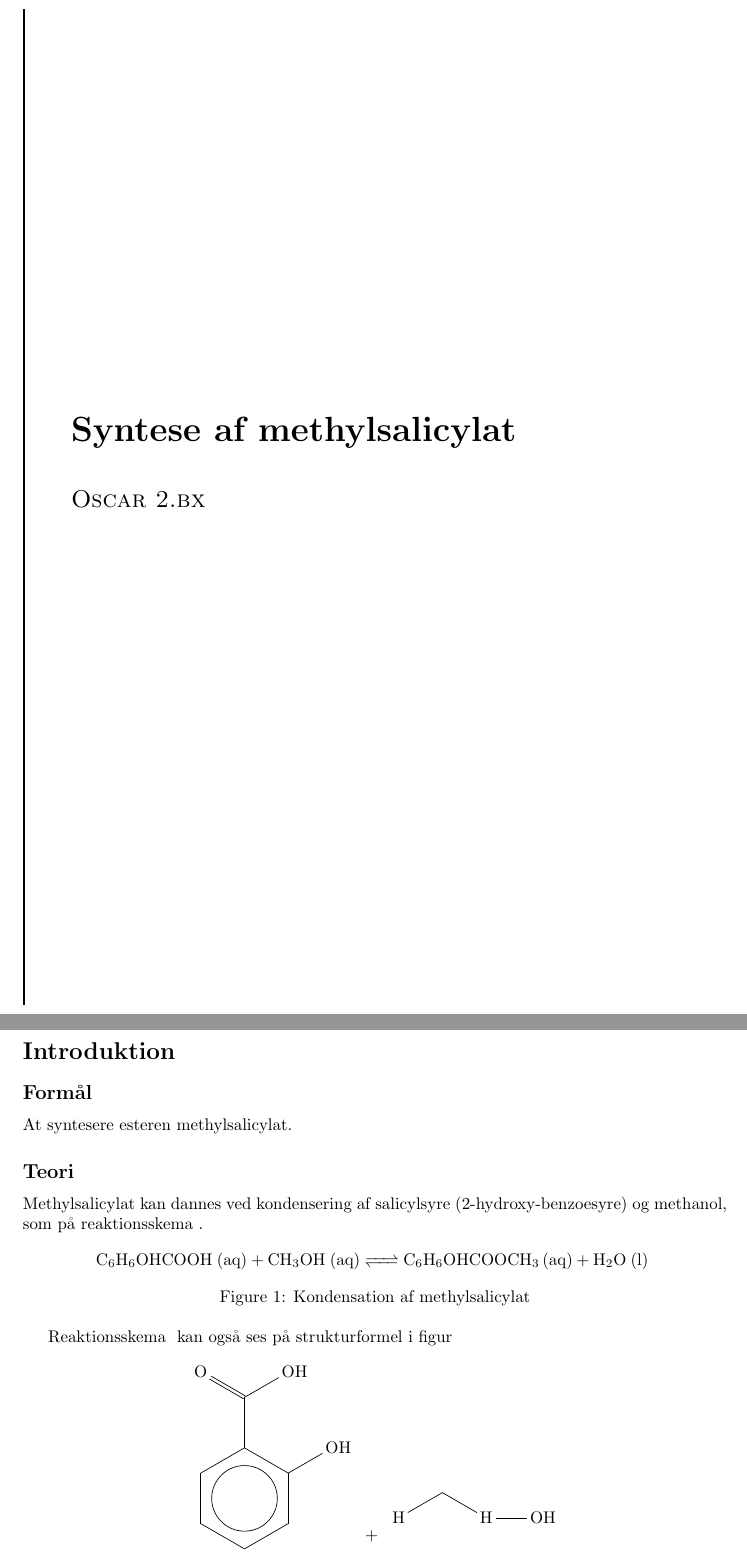
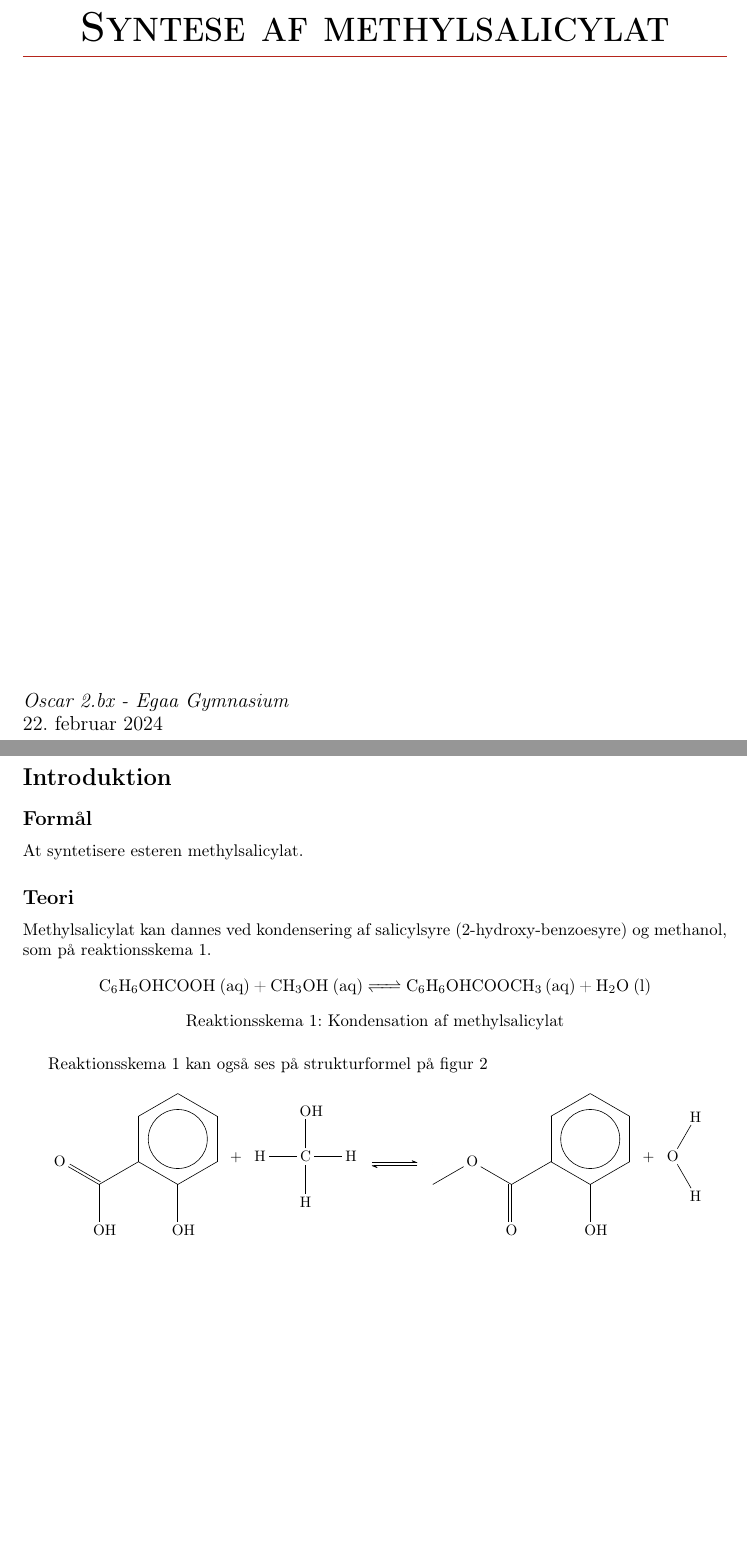
Before and after one commit to oscarspalk/methylsalicylat, a LaTeX document (main.tex, which reads introduction/purpose.tex, introduction/theory.tex, title.tex): two parts of pages 1 and 2 of 4 before the commit and two parts of pages 1 and 2 of 2 after it, joined at a grey line, cut so that both start at the same text, the shorter picture padded with empty space. Compiled offline with pdfLaTeX.

Commit message:
created the reaction schema

```diff
--- a/introduction/purpose.tex
+++ b/introduction/purpose.tex
@@ -1,2 +1,2 @@
 \subsection*{Formål}
-At syntesere esteren methylsalicylat.
+At syntetisere esteren methylsalicylat.
--- a/introduction/theory.tex
+++ b/introduction/theory.tex
@@ -1,23 +1,32 @@
 \subsection*{Teori}\label{Teori}
-Methylsalicylat kan dannes ved kondensering af salicylsyre (2-hydroxy-benzoesyre) og methanol, som på reaktionsskema \ref{fig:rek1}.
-
+Methylsalicylat kan dannes ved kondensering af salicylsyre
+(2-hydroxy-benzoesyre) og methanol, som på reaktionsskema \ref{fig:rek1}.
 
 \begin{figure}[h]
   \centering
   \ce{C6H6OHCOOH (aq) + CH3OH (aq) <=> C6H6OHCOOCH3 (aq) + H2O (l)}
+  \caption{Kondensation af methylsalicylat}
   \label{fig:rek1}
-    \caption{Kondensation af methylsalicylat}
 \end{figure}
 
-Reaktionsskema \ref{fig:rek1} kan også ses på strukturformel i figur \ref{fig:rek2}
+Reaktionsskema~\ref{fig:rek1} kan også ses på strukturformel på
+figur~\ref{fig:rek2}
 
 \begin{figure}[h]
   \centering
+  \scalebox{.9}{
   \schemestart
- \chemfig{**6(---(-OH)-(-(=[::60]O)-[::-60]OH)--)}
-   \+{,,-10pt}
-   \chemfig{H-[:30]-[:-30]H-OH}
+  \chemfig{**6((- (=_[::-60]O)-[::60]OH)- (-OH)-----)}
+  \+
+  \chemfig{C (-[::0]H) (-[::90]OH) (-[::180]H) (-[::270]H)}
+  \arrow{<=>}
+  \chemfig{
+    **6((- (-[::-60]O-)=_[::60]O)- (-OH)-----)
+  }
+  \+
+  \chemfig{O (-[::60]H) (-[::-60]H)}
   \schemestop
+  }
+  \caption{Kondensation af methylsalicylat}
   \label{fig:rek2}
-	\caption{Kondensation af methylsalicylat}
 \end{figure}
--- a/main.tex
+++ b/main.tex
@@ -16,0 +33 @@
+\newcommand{\Institution}{Egaa Gymnasium}
--- a/title.tex
+++ b/title.tex
@@ -1,20 +1,17 @@
-\begin{titlepage} % Suppresses displaying the page number on the title page and the subsequent page counts as page 1
-	{
-        \vspace*{-2cm}
-	\raggedleft%
+\begin{titlepage}
+	\vspace*{5cm}
+	\centering%
+	{\Huge \bfseries \scshape \Title \par}%
+	\vspace*{0.3cm}
+	{\color{\pColor} \hrule}
+	\vspace*{0.15cm}
+	{\large \scshape \Subtitle \par}
 
-	\rule{1pt}{\textheight} % Vertical line
-	\hspace{0.05\textwidth} % Whitespace between the vertical line and title page text
-	\parbox[b]{0.75\textwidth}{ % Paragraph box for holding the title page text, adjust the width to move the title page left or right on the page
 
-		{\huge \bfseries Syntese af methylsalicylat}\\[2\baselineskip] % Title
-		{\Large\textsc{Oscar 2.bx}} % Author name, lower case for consistent small caps
-
-		\vspace{0.5\textheight} % Whitespace between the title block and the publisher
-
-	}
-    }
-
+    \vfill
+    \raggedright%
+    {\large \it \Author\ - \Institution \par}%
+    {\large \Date \par}%
 \end{titlepage}
 
 \pagebreak
```
Also changed, not shown: main.pdf, main.tex (30 more changed lines), 8 other files. Lines whose indentation alone changed are shown as unchanged.
